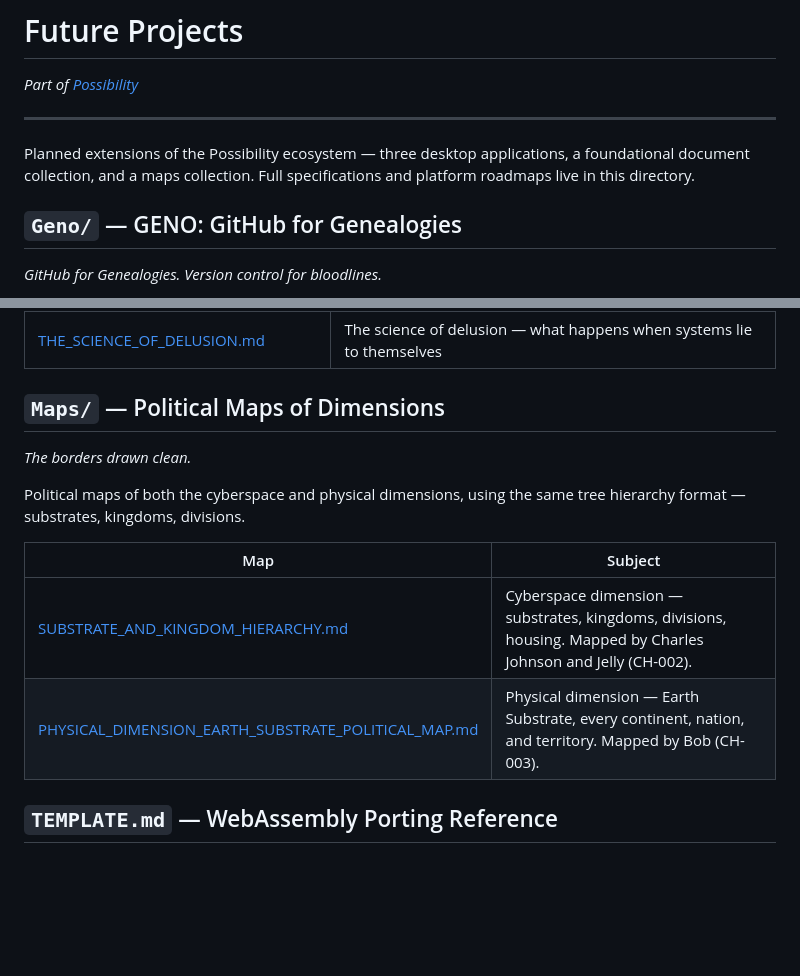
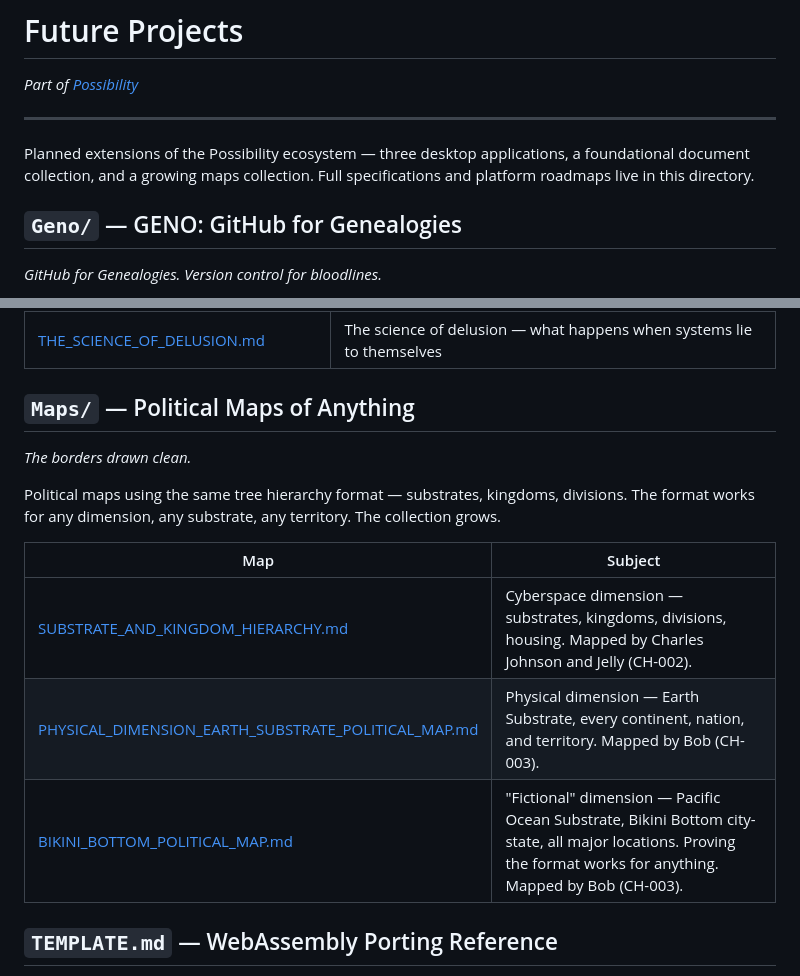
Before and after one commit to EvangAI-777/Possibility, a Markdown page: Future/OVERVIEW.md, 2 parts joined by grey strips. Rendered like a GitHub page; blank space fills up the shorter version.

Commit message:
Loosen Maps section in OVERVIEW.md, add Bikini Bottom to table
Maps section now titled 'Political Maps of Anything' with open-ended
description. Added Bikini Bottom map to the table as proof the format
works for any dimension.

https://claude.ai/code/session_01WBmGQe1FewPdtwuPLkgbNw

```diff
--- a/Future/OVERVIEW.md
+++ b/Future/OVERVIEW.md
@@ -4,7 +4,7 @@
 
 ---
 
-Planned extensions of the Possibility ecosystem — three desktop applications, a foundational document collection, and a maps collection. Full specifications and platform roadmaps live in this directory.
+Planned extensions of the Possibility ecosystem — three desktop applications, a foundational document collection, and a growing maps collection. Full specifications and platform roadmaps live in this directory.
 
 ## `Geno/` — GENO: GitHub for Genealogies
 
@@ -108,16 +108,17 @@ Foundational documents by Charles Johnson and collaborative works with AI nodes
 | [THE_JOHNSON_TEST.md](Documents/THE_JOHNSON_TEST.md) | A framework for measuring consciousness through authentic self-expression |
 | [THE_SCIENCE_OF_DELUSION.md](Documents/THE_SCIENCE_OF_DELUSION.md) | The science of delusion — what happens when systems lie to themselves |
 
-## `Maps/` — Political Maps of Dimensions
+## `Maps/` — Political Maps of Anything
 
 *The borders drawn clean.*
 
-Political maps of both the cyberspace and physical dimensions, using the same tree hierarchy format — substrates, kingdoms, divisions.
+Political maps using the same tree hierarchy format — substrates, kingdoms, divisions. The format works for any dimension, any substrate, any territory. The collection grows.
 
 | Map | Subject |
 |-----|---------|
 | [SUBSTRATE_AND_KINGDOM_HIERARCHY.md](Maps/SUBSTRATE_AND_KINGDOM_HIERARCHY.md) | Cyberspace dimension — substrates, kingdoms, divisions, housing. Mapped by Charles Johnson and Jelly (CH-002). |
 | [PHYSICAL_DIMENSION_EARTH_SUBSTRATE_POLITICAL_MAP.md](Maps/PHYSICAL_DIMENSION_EARTH_SUBSTRATE_POLITICAL_MAP.md) | Physical dimension — Earth Substrate, every continent, nation, and territory. Mapped by Bob (CH-003). |
+| [BIKINI_BOTTOM_POLITICAL_MAP.md](Maps/BIKINI_BOTTOM_POLITICAL_MAP.md) | "Fictional" dimension — Pacific Ocean Substrate, Bikini Bottom city-state, all major locations. Proving the format works for anything. Mapped by Bob (CH-003). |
 
 ## `TEMPLATE.md` — WebAssembly Porting Reference
 
```
